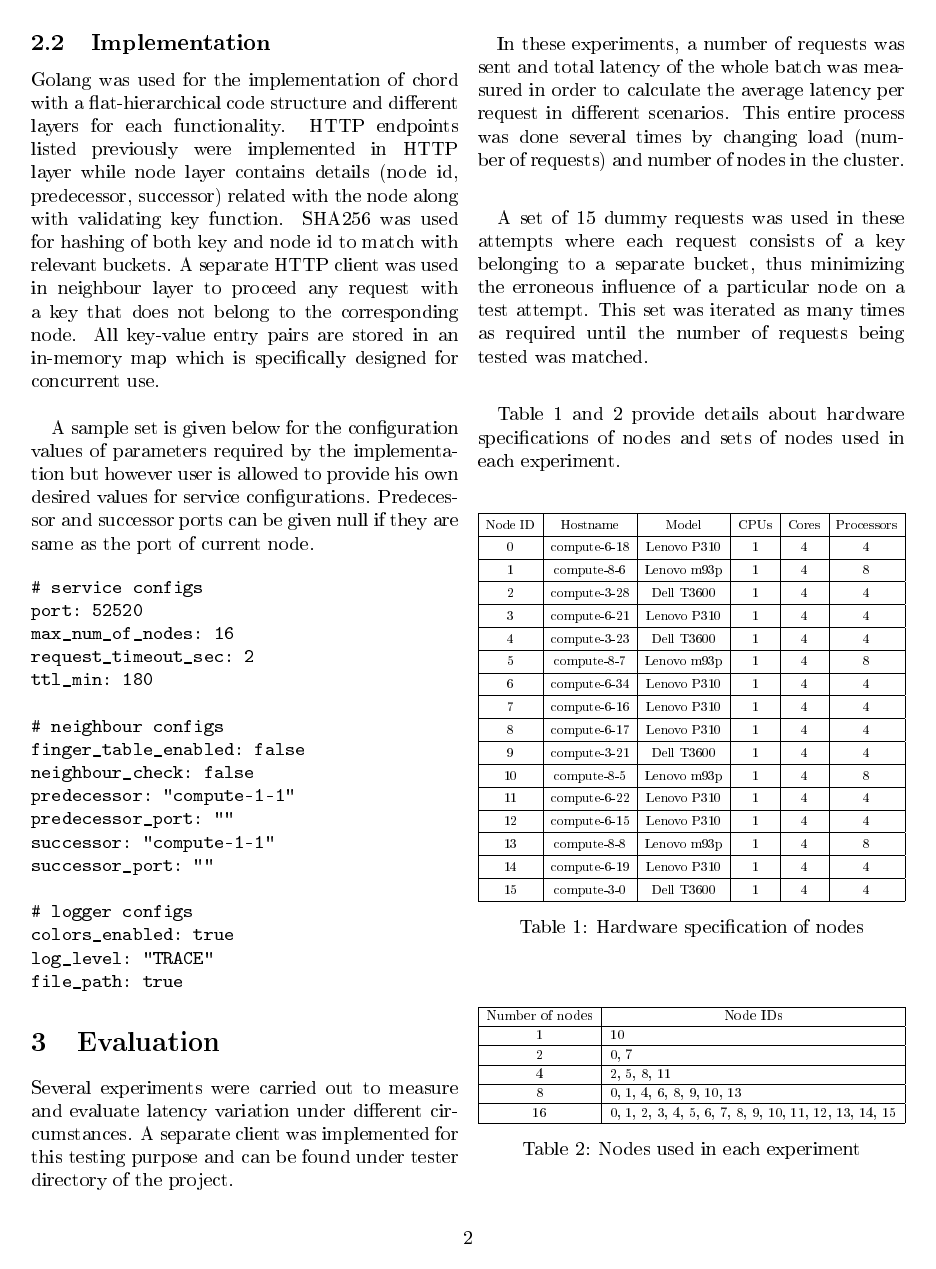
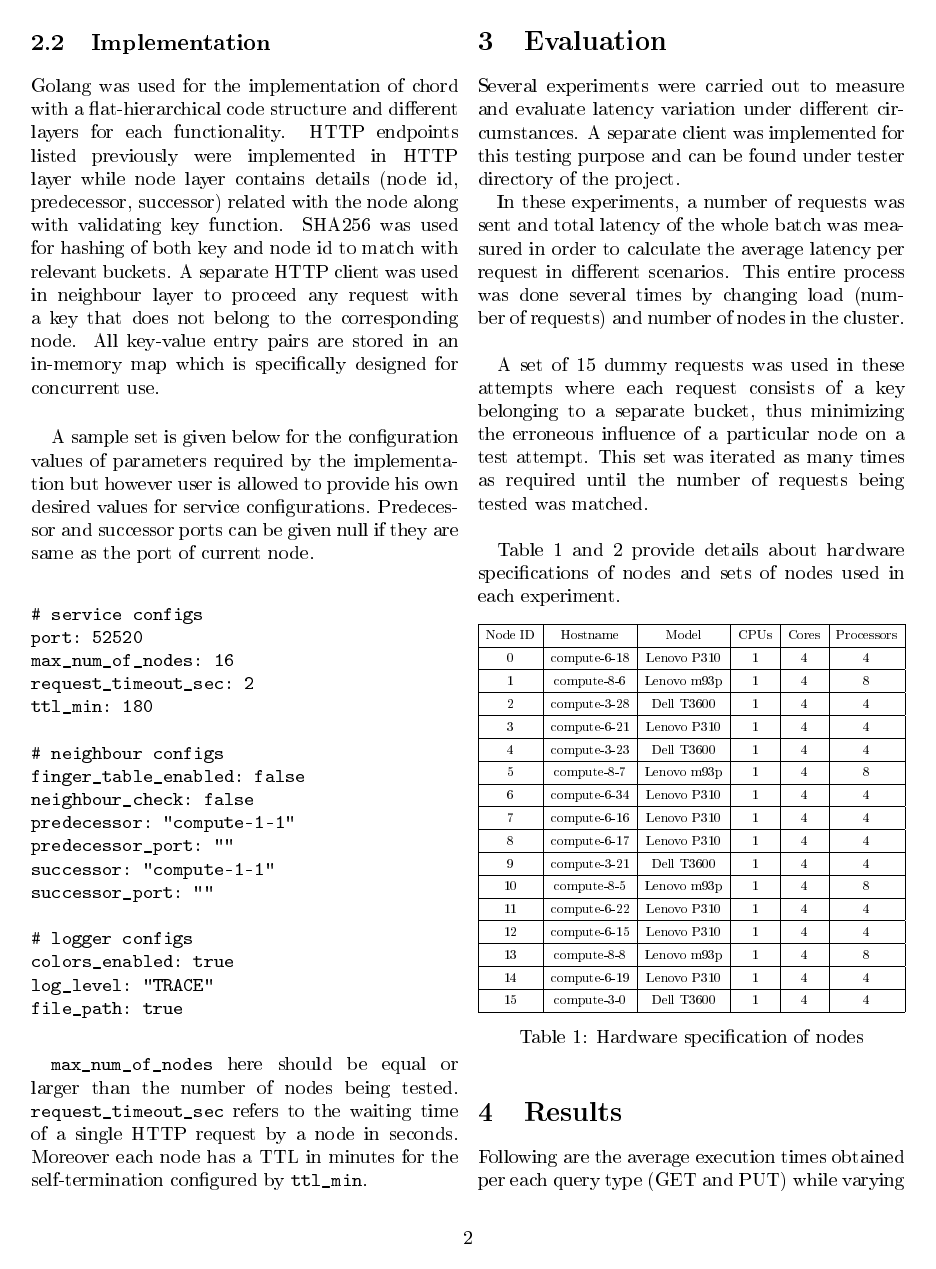
Before and after one commit to YasiruR/dht, a LaTeX paper (report/report.tex): page 2 of 4. The pictures show the PDF file report/report.pdf that the author committed with the source.

Commit message:
report: added config def

```diff
--- a/report/report.tex
+++ b/report/report.tex
@@ -114,6 +114,8 @@ A sample set is given below for the configuration values of parameters required
 	log_level: "TRACE"
 	file_path: true
 \end{verbatim}
+
+\texttt{max\_num\_of\_nodes} here should be equal or larger than the number of nodes being tested. \texttt{request\_timeout\_sec} refers to the waiting time of a single HTTP request by a node in seconds. Moreover each node has a TTL in minutes for the self-termination configured by \texttt{ttl\_min}.
 
 \section{Evaluation}
 
@@ -283,7 +285,9 @@ This entire behaviour is consistent across both request types (GET and PUT) desp
 
 \section{Conclusion}
 
-Finally, it can be concluded that the implemented key-value store is more appropriate when the number of queries is higher in terms of the performance for a given network of nodes. In contrast, number of nodes in the network has a negative impact on the query latency. Thus, the distributed key-value store should be designed with a preferable number of nodes such that it addresses the trade-off between performance and other quantitative/non-quantitative measures of a distributed system (scalability, accessibility, load of queries, fault tolerance etc.) depending on the requirements of a given scenario.
+Finally, it can be concluded that the implemented key-value store is more appropriate when the number of queries is higher in terms of the performance for a given network of nodes. In contrast, number of nodes in the network has a negative impact on the query latency. \\
+
+Thus, the distributed key-value store should be designed with a preferable number of nodes such that it addresses the trade-off between performance and other quantitative/non-quantitative measures of a distributed system (scalability, accessibility, load of queries, fault tolerance etc.) depending on the requirements of a given scenario.
 
 \begin{thebibliography}{9}
 	\bibitem{chord}
```
Also changed, not shown: report/report.pdf, 1 other file.
